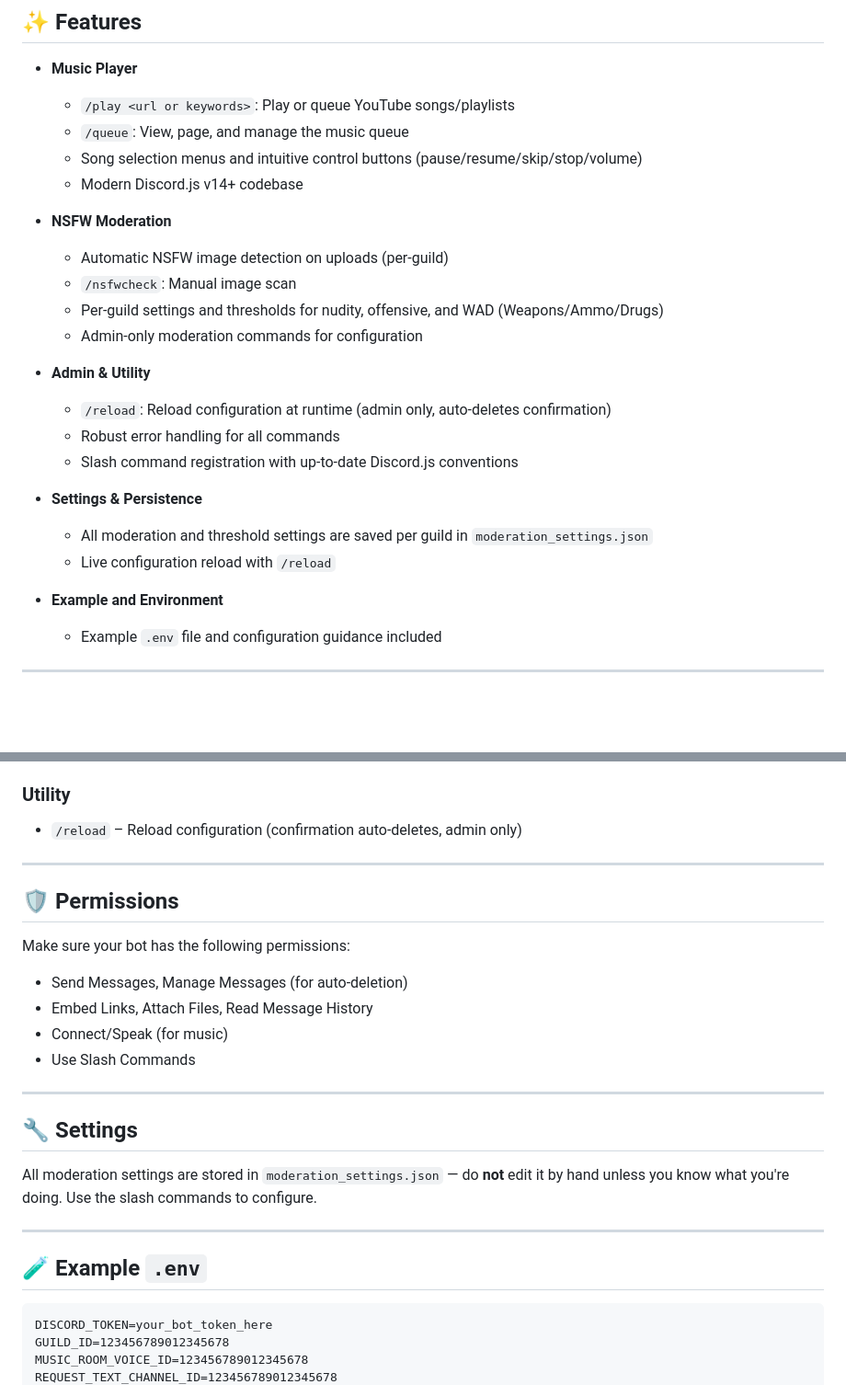
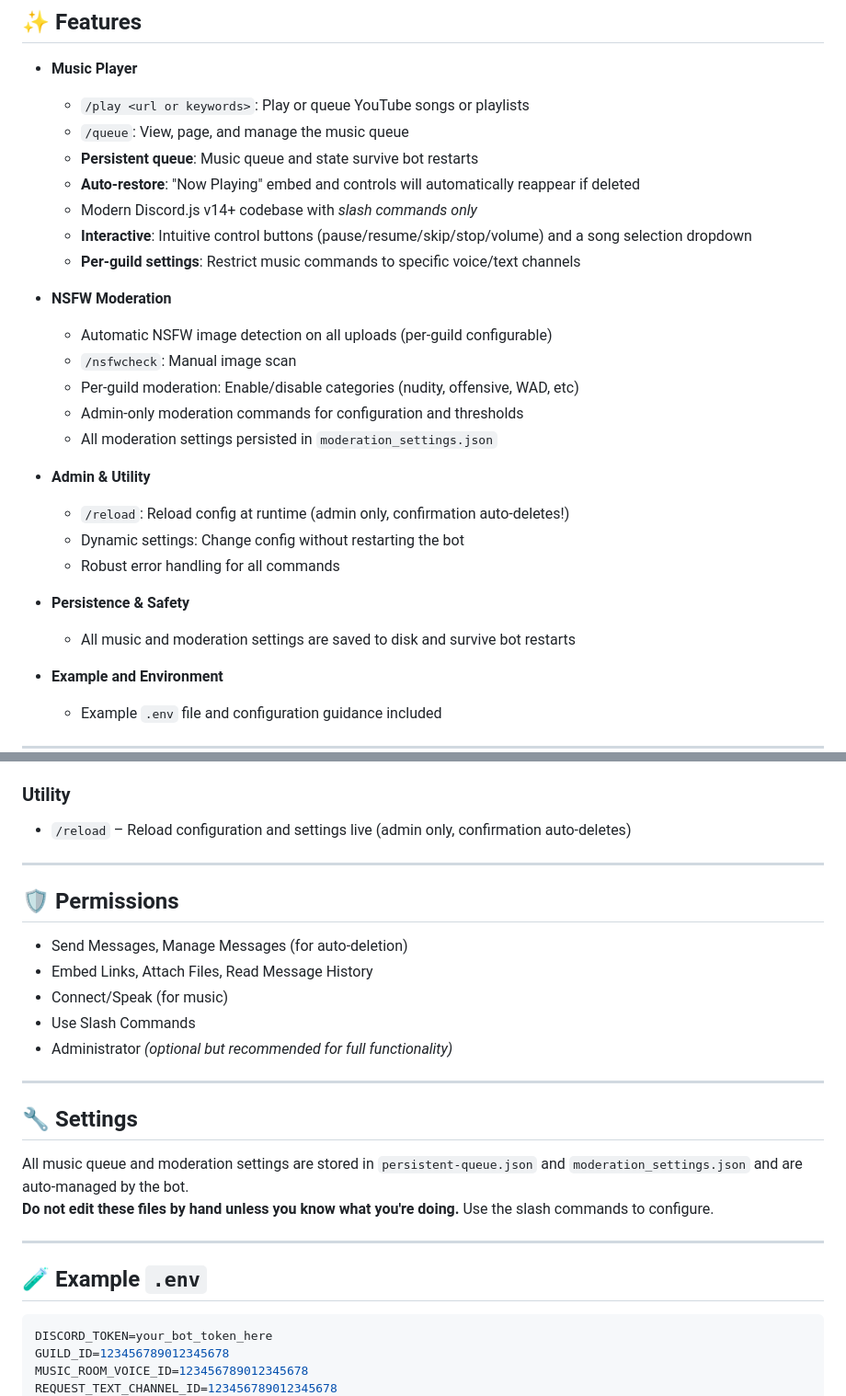
Before and after one commit to hawkmyg/discord-nsfw-musicbot, a Markdown page: README.md, 2 parts joined by grey strips. Shown at 92% size. Rendered like a GitHub page; blank space fills up the shorter version.

````diff
--- a/README.md
+++ b/README.md
@@ -7,25 +26,28 @@ A modern Discord bot for music playback and powerful server moderation, featurin
 ## ✨ Features
 
 - **Music Player**
-  - `/play <url or keywords>`: Play or queue YouTube songs/playlists
+  - `/play <url or keywords>`: Play or queue YouTube songs or playlists
   - `/queue`: View, page, and manage the music queue
-  - Song selection menus and intuitive control buttons (pause/resume/skip/stop/volume)
-  - Modern Discord.js v14+ codebase
+  - **Persistent queue**: Music queue and state survive bot restarts
+  - **Auto-restore**: "Now Playing" embed and controls will automatically reappear if deleted
+  - Modern Discord.js v14+ codebase with *slash commands only*
+  - **Interactive**: Intuitive control buttons (pause/resume/skip/stop/volume) and a song selection dropdown
+  - **Per-guild settings**: Restrict music commands to specific voice/text channels
 
 - **NSFW Moderation**
-  - Automatic NSFW image detection on uploads (per-guild)
+  - Automatic NSFW image detection on all uploads (per-guild configurable)
   - `/nsfwcheck`: Manual image scan
-  - Per-guild settings and thresholds for nudity, offensive, and WAD (Weapons/Ammo/Drugs)
-  - Admin-only moderation commands for configuration
+  - Per-guild moderation: Enable/disable categories (nudity, offensive, WAD, etc)
+  - Admin-only moderation commands for configuration and thresholds
+  - All moderation settings persisted in `moderation_settings.json`
 
 - **Admin & Utility**
-  - `/reload`: Reload configuration at runtime (admin only, auto-deletes confirmation)
+  - `/reload`: Reload config at runtime (admin only, confirmation auto-deletes!)
+  - Dynamic settings: Change config without restarting the bot
   - Robust error handling for all commands
-  - Slash command registration with up-to-date Discord.js conventions
 
-- **Settings & Persistence**
-  - All moderation and threshold settings are saved per guild in `moderation_settings.json`
-  - Live configuration reload with `/reload`
+- **Persistence & Safety**
+  - All music and moderation settings are saved to disk and survive bot restarts
 
 - **Example and Environment**
   - Example `.env` file and configuration guidance included
@@ -113,30 +115,30 @@ node bot.js
 
 ### Utility
 
-- `/reload` – Reload configuration (confirmation auto-deletes, admin only)
+- `/reload` – Reload configuration and settings live (admin only, confirmation auto-deletes)
 
 ---
 
 ## 🛡️ Permissions
 
-Make sure your bot has the following permissions:
-
 - Send Messages, Manage Messages (for auto-deletion)
 - Embed Links, Attach Files, Read Message History
 - Connect/Speak (for music)
 - Use Slash Commands
+- Administrator *(optional but recommended for full functionality)*
 
 ---
 
 ## 🔧 Settings
 
-All moderation settings are stored in `moderation_settings.json` — do **not** edit it by hand unless you know what you're doing. Use the slash commands to configure.
+All music queue and moderation settings are stored in `persistent-queue.json` and `moderation_settings.json` and are auto-managed by the bot.
+**Do not edit these files by hand unless you know what you're doing.** Use the slash commands to configure.
 
 ---
 
 ## 🧪 Example `.env`
 
-```
+```env
 DISCORD_TOKEN=your_bot_token_here
 GUILD_ID=123456789012345678
 MUSIC_ROOM_VOICE_ID=123456789012345678
````
Also changed, not shown: other parts of README.md (+60 -63 lines).
